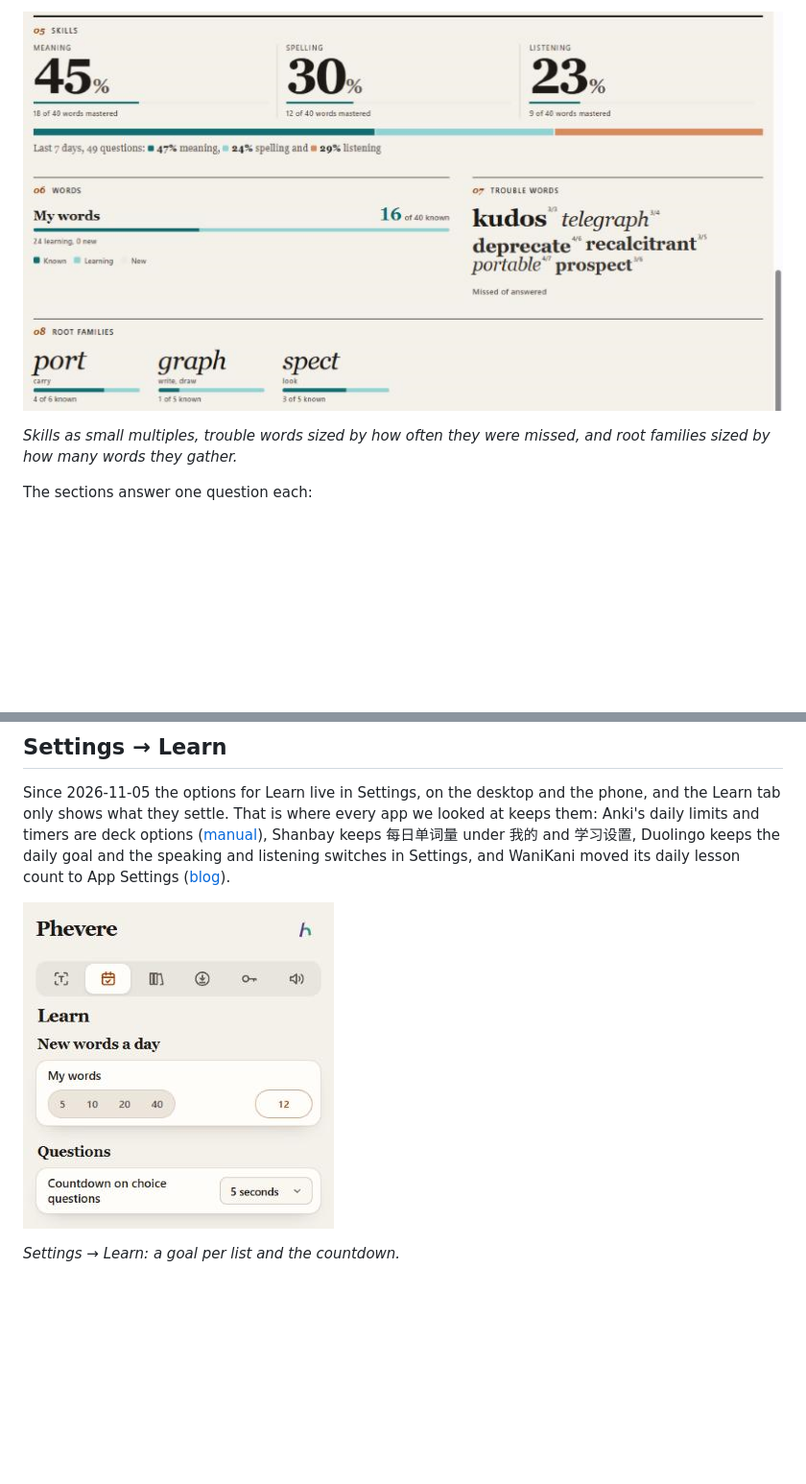
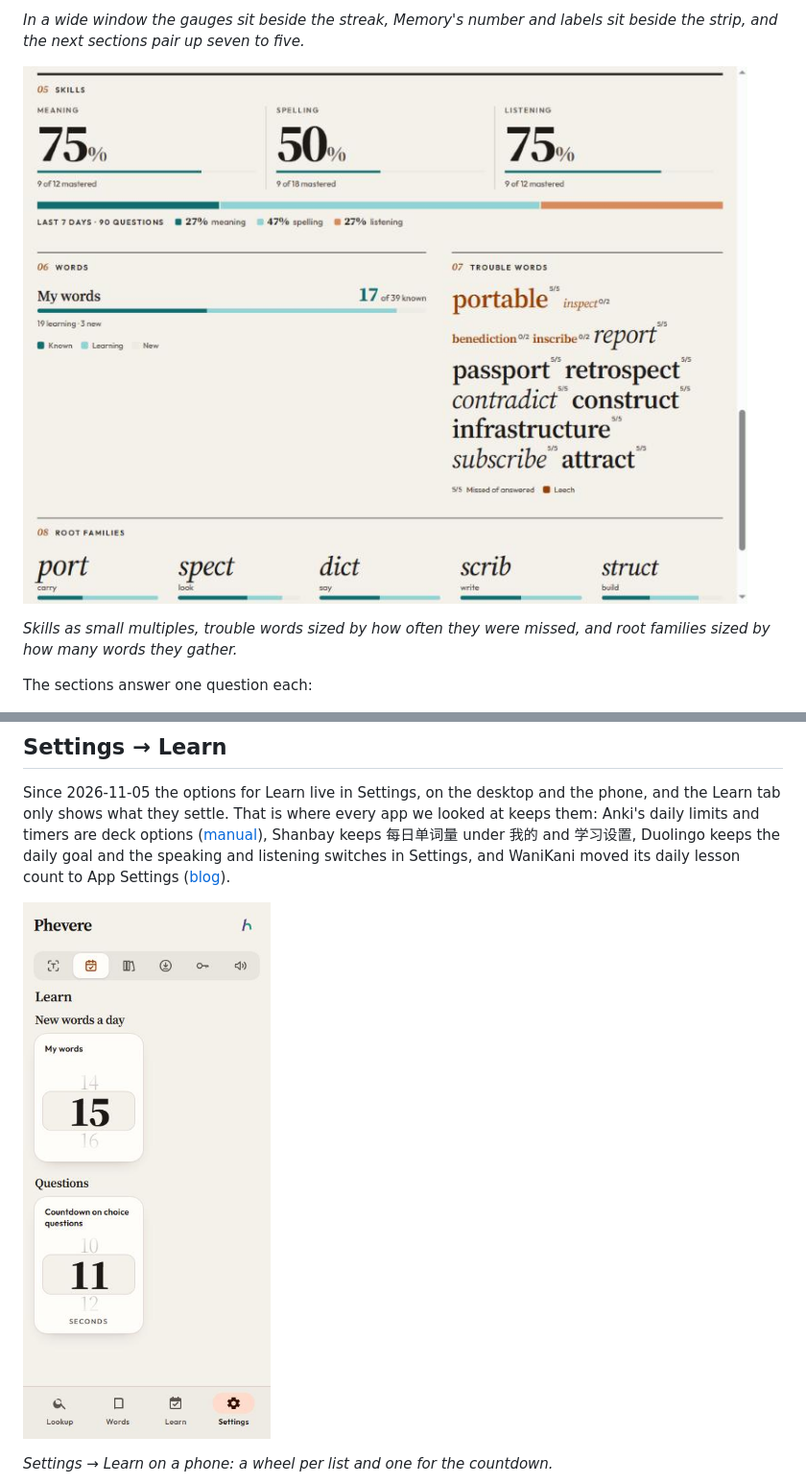
Before and after one commit to thd2020/phevere, a Markdown page: docs/REVIEW.md, 2 parts joined by grey strips. Shown at 96% size. Rendered like a GitHub page; pictures changed too: docs/REVIEW.assets/progress-desktop-lower.png, docs/REVIEW.assets/settings-learn-phone.png; blank space fills up the shorter version.

```diff
--- a/docs/REVIEW.md
+++ b/docs/REVIEW.md
@@ -252,5 +254,7 @@ Since 2026-11-05 the page is set like a printed spread rather than a grid of equ
 
-![Screenshot of the lower half of Progress in a wide window: three skill percentages as small multiples, the week's mix as a ribbon and a sentence, My words with its known count, trouble words set as one run of type, and root families in large italics](REVIEW.assets/progress-desktop-lower.png)
+*In a wide window the gauges sit beside the streak, Memory's number and labels sit beside the strip, and the next sections pair up seven to five.*
+
+![Screenshot of the lower half of Progress in a wide window: three skill percentages as small multiples, the week's mix as a ribbon and its key, My words with its known count, trouble words set as one run of type, and root families in large italics](REVIEW.assets/progress-desktop-lower.png)
 
 *Skills as small multiples, trouble words sized by how often they were missed, and root families sized by how many words they gather.*
 
@@ -294,3 +298,3 @@ Since 2026-11-05 the options for Learn live in Settings, on the desktop and the
 
-*Settings → Learn: a goal per list and the countdown.*
+*Settings → Learn on a phone: a wheel per list and one for the countdown.*
 
```
Also changed, not shown: other parts of docs/REVIEW.md (+18 -10 lines), docs/REVIEW.assets/progress-desktop.png, docs/REVIEW.assets/progress-memory-month.png, docs/REVIEW.assets/progress-phone.png, docs/REVIEW.assets/settings-learn-desktop.png (added).
